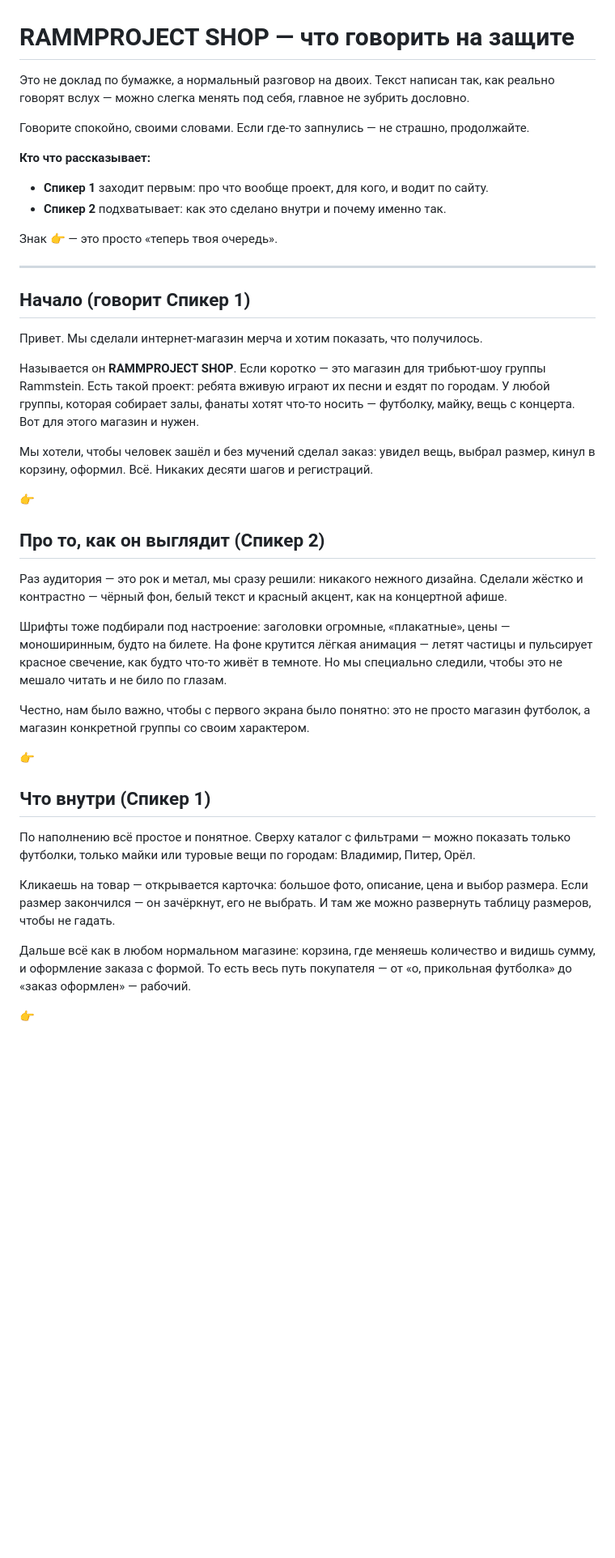
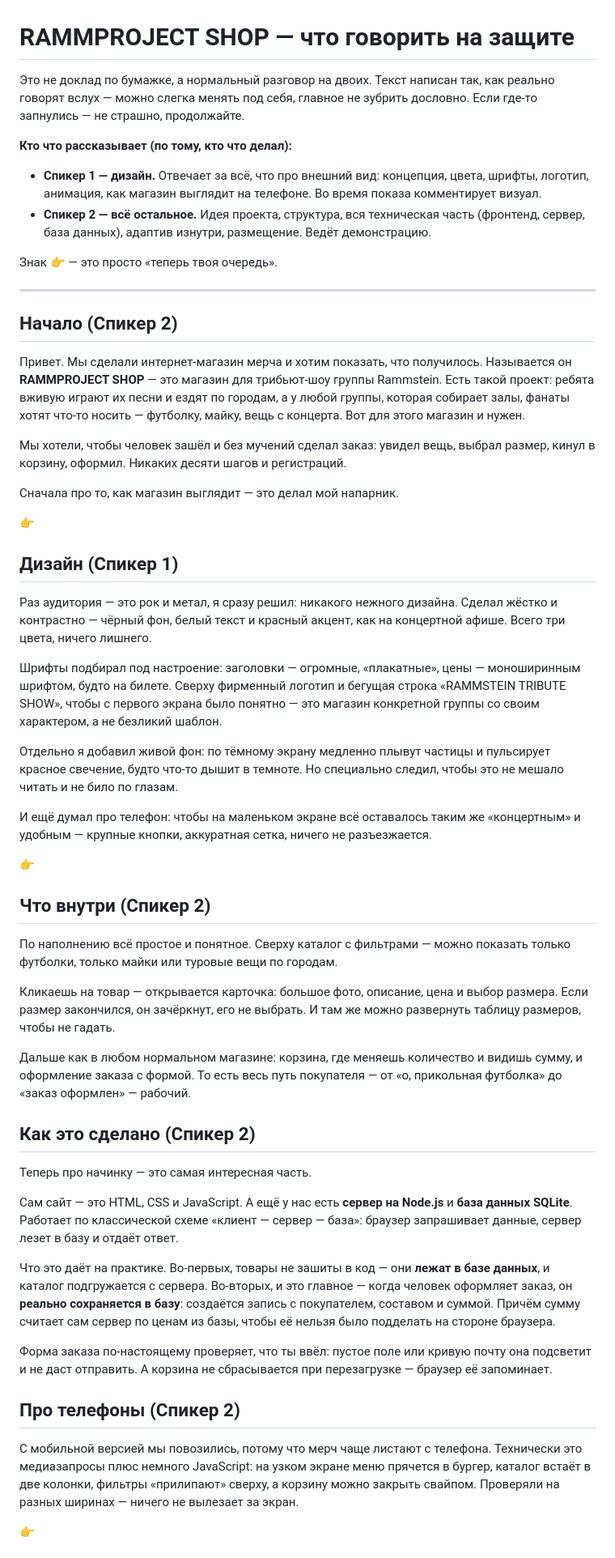
Before and after one commit to miktlt82/Kursovaya, a Markdown page: PITCH.md, the part around one of its changes. Shown at 81% size. Rendered like a GitHub page; blank space fills up the shorter version.

```diff
--- a/PITCH.md
+++ b/PITCH.md
@@ -1,44 +1,58 @@
 # RAMMPROJECT SHOP — что говорить на защите
 
-Это не доклад по бумажке, а нормальный разговор на двоих. Текст написан так, как реально говорят вслух — можно слегка менять под себя, главное не зубрить дословно.
+Это не доклад по бумажке, а нормальный разговор на двоих. Текст написан так, как реально говорят вслух — можно слегка менять под себя, главное не зубрить дословно. Если где-то запнулись — не страшно, продолжайте.
 
-Говорите спокойно, своими словами. Если где-то запнулись — не страшно, продолжайте.
-
-**Кто что рассказывает:**
-- **Спикер 1** заходит первым: про что вообще проект, для кого, и водит по сайту.
-- **Спикер 2** подхватывает: как это сделано внутри и почему именно так.
+**Кто что рассказывает (по тому, кто что делал):**
+- **Спикер 1 — дизайн.** Отвечает за всё, что про внешний вид: концепция, цвета, шрифты, логотип, анимация, как магазин выглядит на телефоне. Во время показа комментирует визуал.
+- **Спикер 2 — всё остальное.** Идея проекта, структура, вся техническая часть (фронтенд, сервер, база данных), адаптив изнутри, размещение. Ведёт демонстрацию.
 
 Знак 👉 — это просто «теперь твоя очередь».
 
 ---
 
-## Начало (говорит Спикер 1)
+## Начало (Спикер 2)
 
-Привет. Мы сделали интернет-магазин мерча и хотим показать, что получилось.
+Привет. Мы сделали интернет-магазин мерча и хотим показать, что получилось. Называется он **RAMMPROJECT SHOP** — это магазин для трибьют-шоу группы Rammstein. Есть такой проект: ребята вживую играют их песни и ездят по городам, а у любой группы, которая собирает залы, фанаты хотят что-то носить — футболку, майку, вещь с концерта. Вот для этого магазин и нужен.
 
-Называется он **RAMMPROJECT SHOP**. Если коротко — это магазин для трибьют-шоу группы Rammstein. Есть такой проект: ребята вживую играют их песни и ездят по городам. У любой группы, которая собирает залы, фанаты хотят что-то носить — футболку, майку, вещь с концерта. Вот для этого магазин и нужен.
+Мы хотели, чтобы человек зашёл и без мучений сделал заказ: увидел вещь, выбрал размер, кинул в корзину, оформил. Никаких десяти шагов и регистраций.
 
-Мы хотели, чтобы человек зашёл и без мучений сделал заказ: увидел вещь, выбрал размер, кинул в корзину, оформил. Всё. Никаких десяти шагов и регистраций.
+Сначала про то, как магазин выглядит — это делал мой напарник.
 
 👉
 
-## Про то, как он выглядит (Спикер 2)
+## Дизайн (Спикер 1)
 
-Раз аудитория — это рок и метал, мы сразу решили: никакого нежного дизайна. Сделали жёстко и контрастно — чёрный фон, белый текст и красный акцент, как на концертной афише.
+Раз аудитория — это рок и метал, я сразу решил: никакого нежного дизайна. Сделал жёстко и контрастно — чёрный фон, белый текст и красный акцент, как на концертной афише. Всего три цвета, ничего лишнего.
 
-Шрифты тоже подбирали под настроение: заголовки огромные, «плакатные», цены — моноширинным, будто на билете. На фоне крутится лёгкая анимация — летят частицы и пульсирует красное свечение, как будто что-то живёт в темноте. Но мы специально следили, чтобы это не мешало читать и не било по глазам.
+Шрифты подбирал под настроение: заголовки — огромные, «плакатные», цены — моноширинным шрифтом, будто на билете. Сверху фирменный логотип и бегущая строка «RAMMSTEIN TRIBUTE SHOW», чтобы с первого экрана было понятно — это магазин конкретной группы со своим характером, а не безликий шаблон.
 
-Честно, нам было важно, чтобы с первого экрана было понятно: это не просто магазин футболок, а магазин конкретной группы со своим характером.
+Отдельно я добавил живой фон: по тёмному экрану медленно плывут частицы и пульсирует красное свечение, будто что-то дышит в темноте. Но специально следил, чтобы это не мешало читать и не било по глазам.
+
+И ещё думал про телефон: чтобы на маленьком экране всё оставалось таким же «концертным» и удобным — крупные кнопки, аккуратная сетка, ничего не разъезжается.
 
 👉
 
-## Что внутри (Спикер 1)
+## Что внутри (Спикер 2)
 
-По наполнению всё простое и понятное. Сверху каталог с фильтрами — можно показать только футболки, только майки или туровые вещи по городам: Владимир, Питер, Орёл.
+По наполнению всё простое и понятное. Сверху каталог с фильтрами — можно показать только футболки, только майки или туровые вещи по городам.
 
-Кликаешь на товар — открывается карточка: большое фото, описание, цена и выбор размера. Если размер закончился — он зачёркнут, его не выбрать. И там же можно развернуть таблицу размеров, чтобы не гадать.
+Кликаешь на товар — открывается карточка: большое фото, описание, цена и выбор размера. Если размер закончился, он зачёркнут, его не выбрать. И там же можно развернуть таблицу размеров, чтобы не гадать.
 
-Дальше всё как в любом нормальном магазине: корзина, где меняешь количество и видишь сумму, и оформление заказа с формой. То есть весь путь покупателя — от «о, прикольная футболка» до «заказ оформлен» — рабочий.
+Дальше как в любом нормальном магазине: корзина, где меняешь количество и видишь сумму, и оформление заказа с формой. То есть весь путь покупателя — от «о, прикольная футболка» до «заказ оформлен» — рабочий.
+
+## Как это сделано (Спикер 2)
+
+Теперь про начинку — это самая интересная часть.
+
+Сам сайт — это HTML, CSS и JavaScript. А ещё у нас есть **сервер на Node.js** и **база данных SQLite**. Работает по классической схеме «клиент — сервер — база»: браузер запрашивает данные, сервер лезет в базу и отдаёт ответ.
+
+Что это даёт на практике. Во-первых, товары не зашиты в код — они **лежат в базе данных**, и каталог подгружается с сервера. Во-вторых, и это главное — когда человек оформляет заказ, он **реально сохраняется в базу**: создаётся запись с покупателем, составом и суммой. Причём сумму считает сам сервер по ценам из базы, чтобы её нельзя было подделать на стороне браузера.
+
+Форма заказа по-настоящему проверяет, что ты ввёл: пустое поле или кривую почту она подсветит и не даст отправить. А корзина не сбрасывается при перезагрузке — браузер её запоминает.
+
+## Про телефоны (Спикер 2)
+
+С мобильной версией мы повозились, потому что мерч чаще листают с телефона. Технически это медиазапросы плюс немного JavaScript: на узком экране меню прячется в бургер, каталог встаёт в две колонки, фильтры «прилипают» сверху, а корзину можно закрыть свайпом. Проверяли на разных ширинах — ничего не вылезает за экран.
 
 👉
 
```
Also changed, not shown: other parts of PITCH.md (+21 -36 lines).
